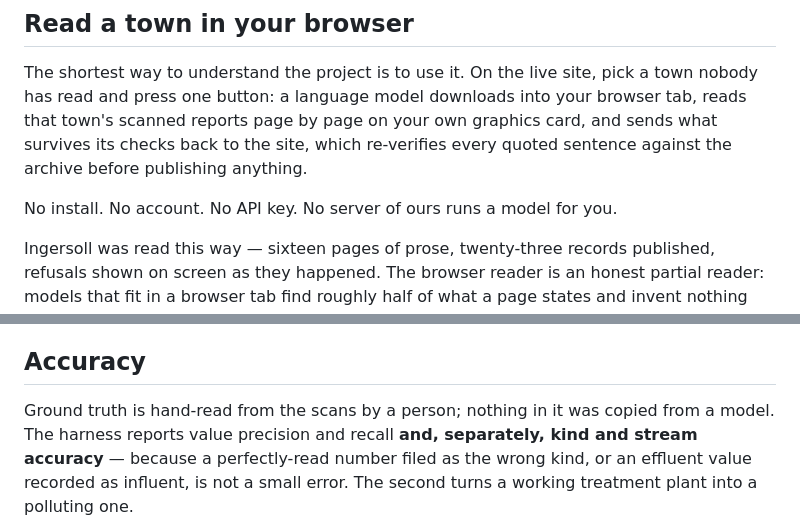
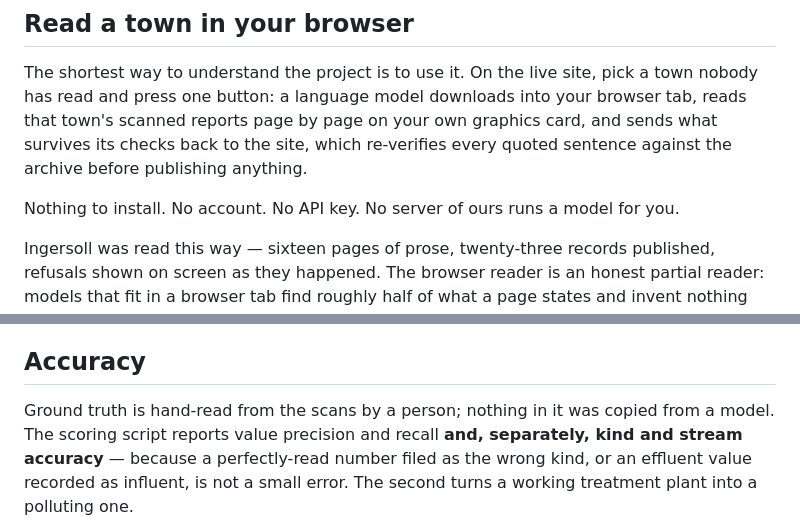
Before and after one commit to JonathanCapone/concordance, a Markdown page: README.md, 2 parts joined by grey strips. Rendered like a GitHub page.

```diff
--- a/README.md
+++ b/README.md
@@ -31,7 +31,7 @@ browser tab, reads that town's scanned reports page by page on your own graphics
 card, and sends what survives its checks back to the site, which re-verifies every
 quoted sentence against the archive before publishing anything.
 
-No install. No account. No API key. No server of ours runs a model for you.
+Nothing to install. No account. No API key. No server of ours runs a model for you.
 
 Ingersoll was read this way — sixteen pages of prose, twenty-three records
 published, refusals shown on screen as they happened. The browser reader is an
@@ -118,7 +118,7 @@ with both crops, and a reader decides.
 ## Accuracy
 
 Ground truth is hand-read from the scans by a person; nothing in it was copied from
-a model. The harness reports value precision and recall **and, separately, kind and
+a model. The scoring script reports value precision and recall **and, separately, kind and
 stream accuracy** — because a perfectly-read number filed as the wrong kind, or an
 effluent value recorded as influent, is not a small error. The second turns a
 working treatment plant into a polluting one.
```
Also changed, not shown: APPLICATION-FORM.md (+5 -5 lines).
